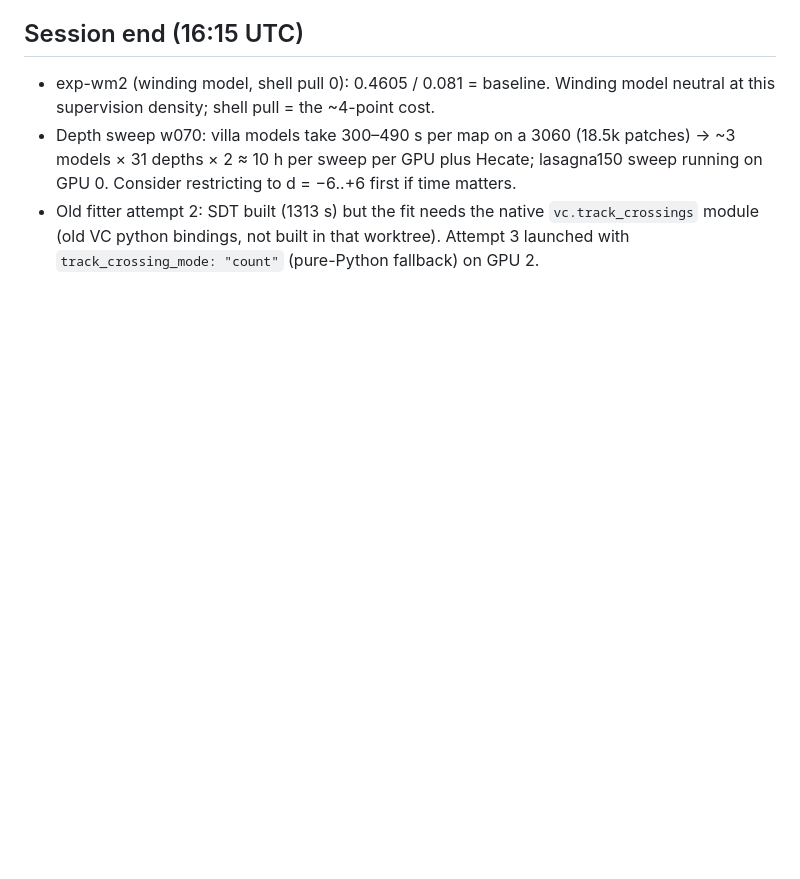
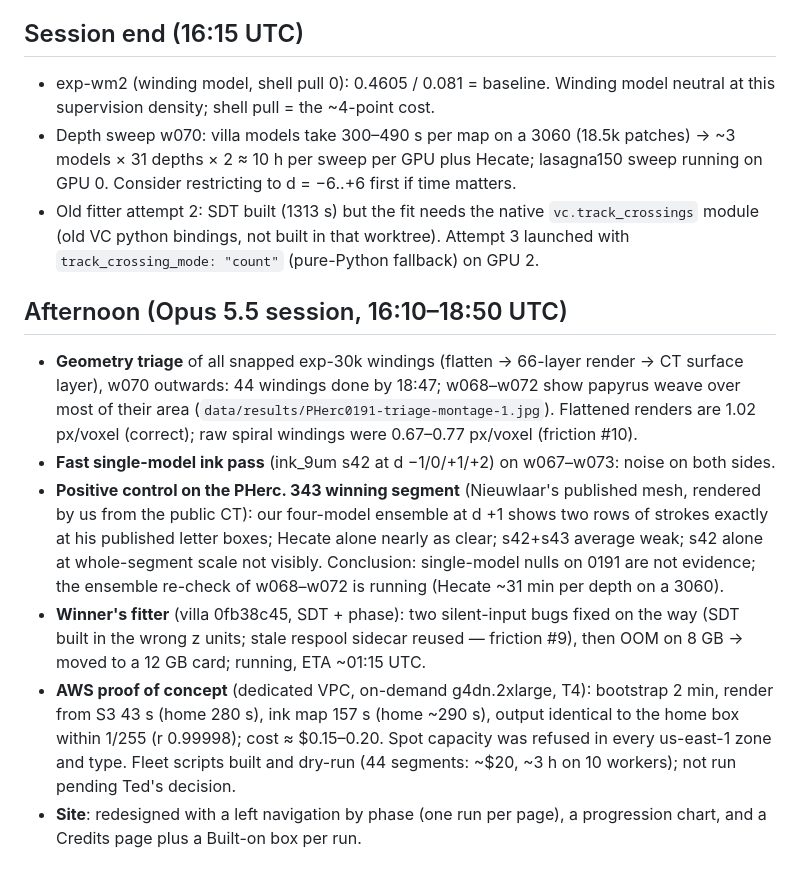
Before and after one commit to skuzbucket1/scroll-prize, a Markdown page: notes/results-2026-10-09.md, the part around the change. GitHub-like rendering; blank space fills up the shorter version.

Commit message:
Results note: afternoon session (triage, positive control, winner's fitter, AWS proof of concept)

```diff
--- a/notes/results-2026-10-09.md
+++ b/notes/results-2026-10-09.md
@@ -86,3 +86,11 @@ Per-sector median radius at z 9500–9552 (mm): exp-dirlow's outermost winding w
 - exp-wm2 (winding model, shell pull 0): 0.4605 / 0.081 = baseline. Winding model neutral at this supervision density; shell pull = the ~4-point cost.
 - Depth sweep w070: villa models take 300–490 s per map on a 3060 (18.5k patches) → ~3 models × 31 depths × 2 ≈ 10 h per sweep per GPU plus Hecate; lasagna150 sweep running on GPU 0. Consider restricting to d = −6..+6 first if time matters.
 - Old fitter attempt 2: SDT built (1313 s) but the fit needs the native `vc.track_crossings` module (old VC python bindings, not built in that worktree). Attempt 3 launched with `track_crossing_mode: "count"` (pure-Python fallback) on GPU 2.
+
+## Afternoon (Opus 5.5 session, 16:10–18:50 UTC)
+- **Geometry triage** of all snapped exp-30k windings (flatten → 66-layer render → CT surface layer), w070 outwards: 44 windings done by 18:47; w068–w072 show papyrus weave over most of their area (`data/results/PHerc0191-triage-montage-1.jpg`). Flattened renders are 1.02 px/voxel (correct); raw spiral windings were 0.67–0.77 px/voxel (friction #10).
+- **Fast single-model ink pass** (ink_9um s42 at d −1/0/+1/+2) on w067–w073: noise on both sides.
+- **Positive control on the PHerc. 343 winning segment** (Nieuwlaar's published mesh, rendered by us from the public CT): our four-model ensemble at d +1 shows two rows of strokes exactly at his published letter boxes; Hecate alone nearly as clear; s42+s43 average weak; s42 alone at whole-segment scale not visibly. Conclusion: single-model nulls on 0191 are not evidence; the ensemble re-check of w068–w072 is running (Hecate ~31 min per depth on a 3060).
+- **Winner's fitter** (villa 0fb38c45, SDT + phase): two silent-input bugs fixed on the way (SDT built in the wrong z units; stale respool sidecar reused — friction #9), then OOM on 8 GB → moved to a 12 GB card; running, ETA ~01:15 UTC.
+- **AWS proof of concept** (dedicated VPC, on-demand g4dn.2xlarge, T4): bootstrap 2 min, render from S3 43 s (home 280 s), ink map 157 s (home ~290 s), output identical to the home box within 1/255 (r 0.99998); cost ≈ $0.15–0.20. Spot capacity was refused in every us-east-1 zone and type. Fleet scripts built and dry-run (44 segments: ~$20, ~3 h on 10 workers); not run pending Ted's decision.
+- **Site**: redesigned with a left navigation by phase (one run per page), a progression chart, and a Credits page plus a Built-on box per run.
```
